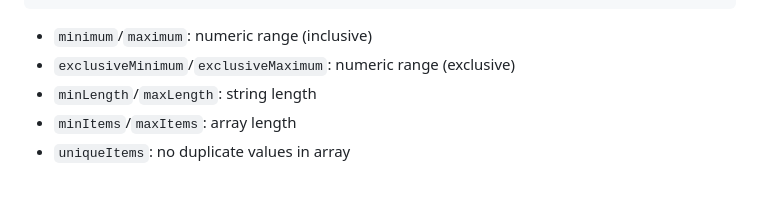
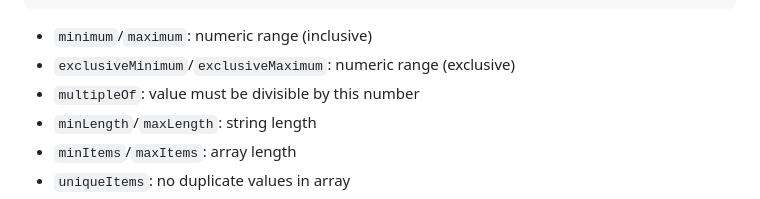
Before and after one commit to trans/jargon, a Markdown page: README.md, the part around the change. GitHub-like rendering.

Commit message:
Add multipleOf to validation constraints docs
Co-Authored-By: Claude Opus 4.5 <noreply@anthropic.com>

```diff
--- a/README.md
+++ b/README.md
@@ -163,6 +163,7 @@ Standard JSON Schema validation keywords are supported:
 
 - `minimum`/`maximum`: numeric range (inclusive)
 - `exclusiveMinimum`/`exclusiveMaximum`: numeric range (exclusive)
+- `multipleOf`: value must be divisible by this number
 - `minLength`/`maxLength`: string length
 - `minItems`/`maxItems`: array length
 - `uniqueItems`: no duplicate values in array
```
